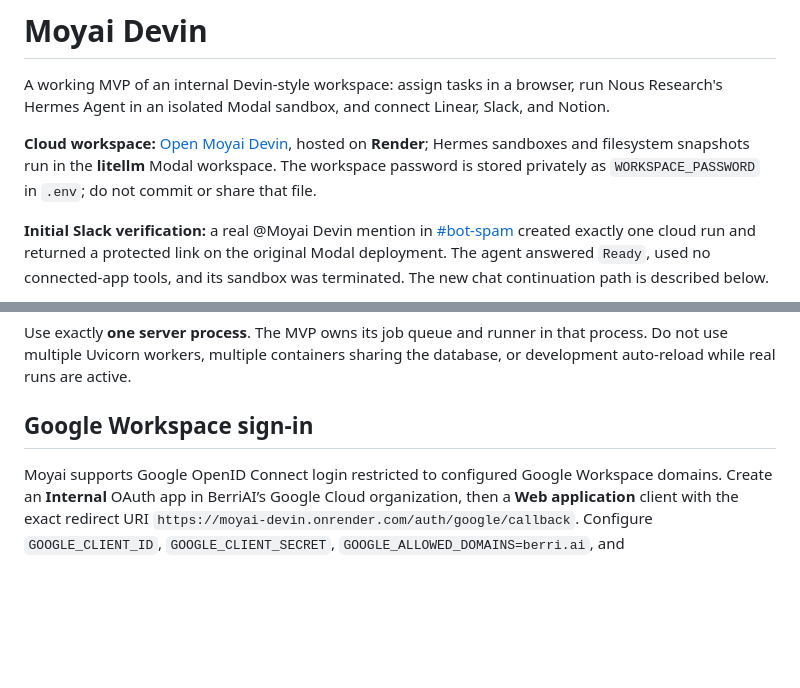
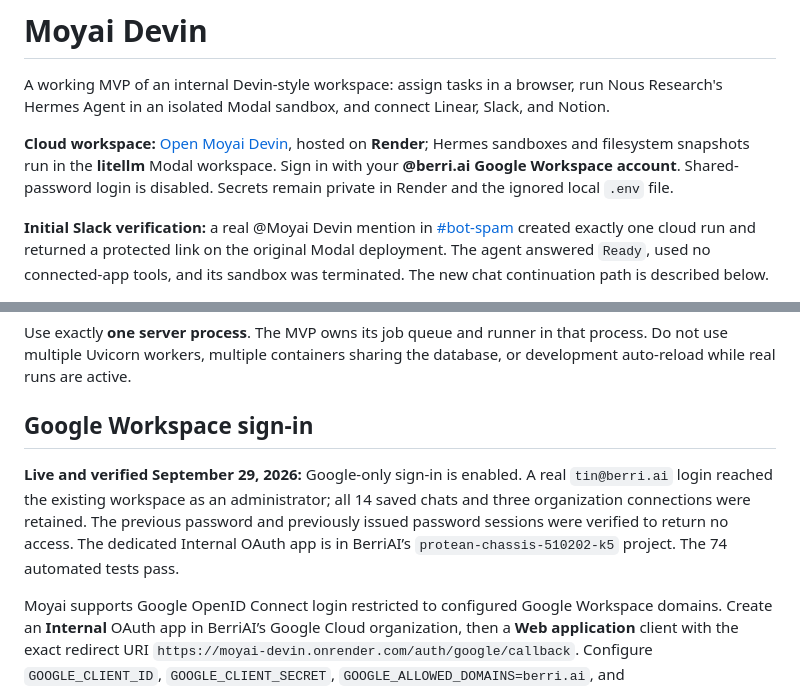
Before and after one commit to Aditya8840/moyai, a Markdown page: README.md, 2 parts joined by grey strips. Rendered like a GitHub page; blank space fills up the shorter version.

Commit message:
Document verified BerriAI Google SSO cutover

```diff
--- a/README.md
+++ b/README.md
@@ -2,7 +2,7 @@
 
 A working MVP of an internal Devin-style workspace: assign tasks in a browser, run Nous Research's Hermes Agent in an isolated Modal sandbox, and connect Linear, Slack, and Notion.
 
-**Cloud workspace:** [Open Moyai Devin](https://moyai-devin.onrender.com), hosted on **Render**; Hermes sandboxes and filesystem snapshots run in the **litellm** Modal workspace. The workspace password is stored privately as `WORKSPACE_PASSWORD` in `.env`; do not commit or share that file.
+**Cloud workspace:** [Open Moyai Devin](https://moyai-devin.onrender.com), hosted on **Render**; Hermes sandboxes and filesystem snapshots run in the **litellm** Modal workspace. Sign in with your **@berri.ai Google Workspace account**. Shared-password login is disabled. Secrets remain private in Render and the ignored local `.env` file.
 
 **Initial Slack verification:** a real @Moyai Devin mention in [#bot-spam](https://berriaillm.slack.com/archives/C0B302ZJU05/p1790720764864289) created exactly one cloud run and returned a protected link on the original Modal deployment. The agent answered `Ready`, used no connected-app tools, and its sandbox was terminated. The new chat continuation path is described below.
 
@@ -47,6 +47,8 @@ Values explicitly present in this project's `.env` take precedence over shell en
 Use exactly **one server process**. The MVP owns its job queue and runner in that process. Do not use multiple Uvicorn workers, multiple containers sharing the database, or development auto-reload while real runs are active.
 
 ## Google Workspace sign-in
+
+**Live and verified September 29, 2026:** Google-only sign-in is enabled. A real `tin@berri.ai` login reached the existing workspace as an administrator; all 14 saved chats and three organization connections were retained. The previous password and previously issued password sessions were verified to return no access. The dedicated Internal OAuth app is in BerriAI’s `protean-chassis-510202-k5` project. The 74 automated tests pass.
 
 Moyai supports Google OpenID Connect login restricted to configured Google Workspace domains. Create an **Internal** OAuth app in BerriAI’s Google Cloud organization, then a **Web application** client with the exact redirect URI `https://moyai-devin.onrender.com/auth/google/callback`. Configure `GOOGLE_CLIENT_ID`, `GOOGLE_CLIENT_SECRET`, `GOOGLE_ALLOWED_DOMAINS=berri.ai`, and `GOOGLE_ADMIN_EMAILS=tin@berri.ai` privately on Render. Additional administrator emails are comma-separated. Other verified BerriAI identities become members and use the existing shared connections without individual provider authorization.
 
```
